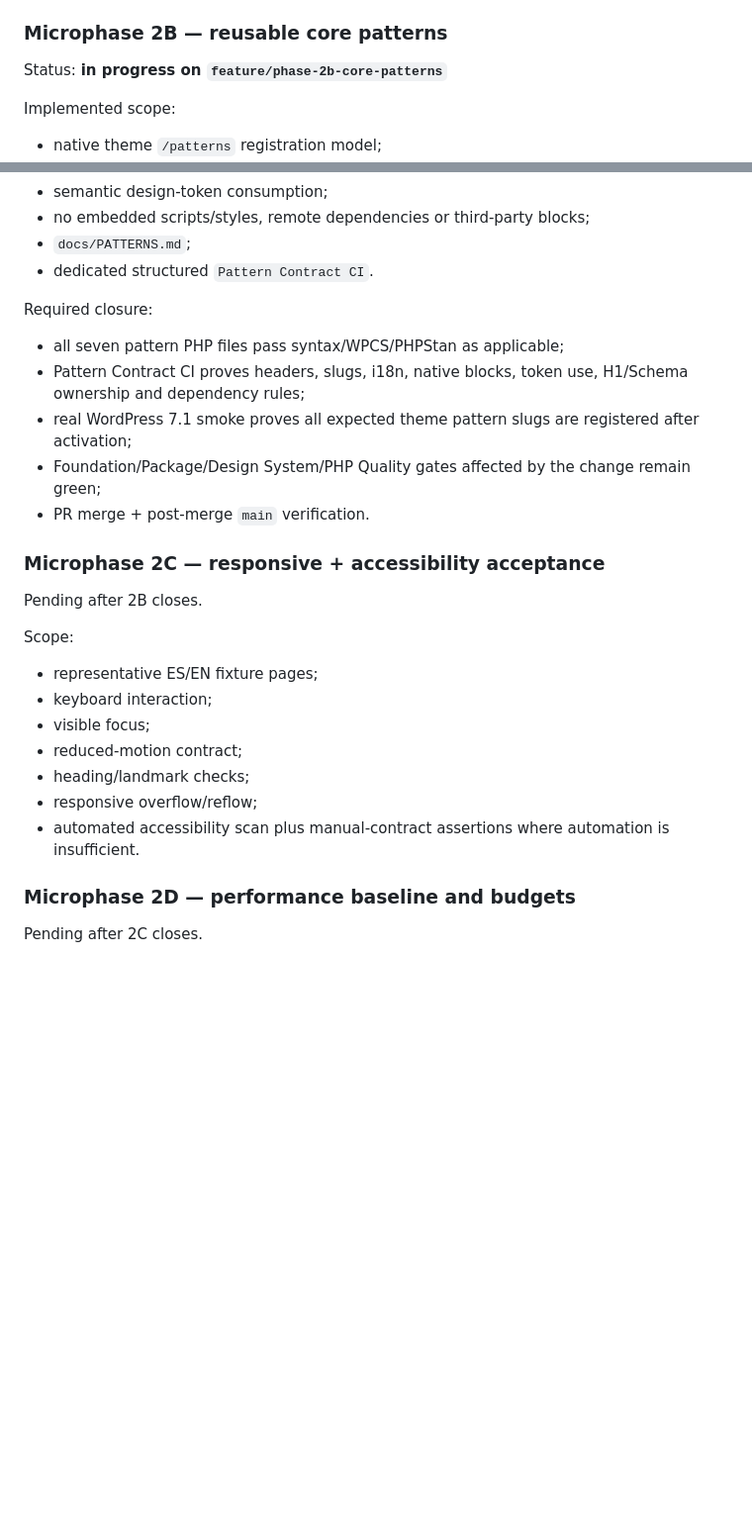
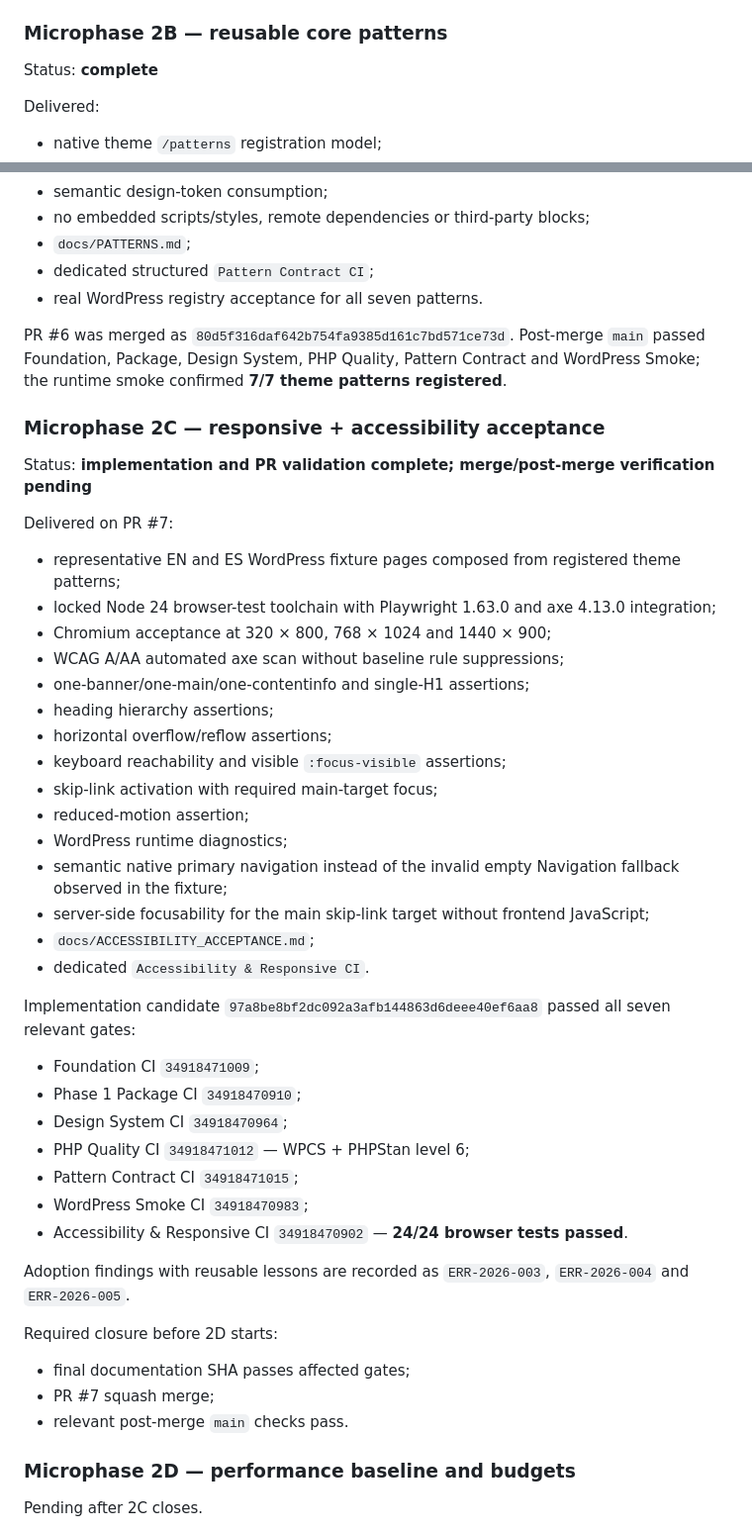
Before and after one commit to Emmakex/template-wordpress-seo-geo, a Markdown page: docs/ROADMAP.md, 2 parts joined by grey strips. Shown at 99% size. GitHub-like rendering; blank space fills up the shorter version.

Commit message:
docs: advance roadmap through Phase 2C acceptance

```diff
--- a/docs/ROADMAP.md
+++ b/docs/ROADMAP.md
@@ -144,9 +144,9 @@ PR #5 was merged. Post-merge `main` SHA `01928349f8e1ffd19f22d8f098a22c400b3bc2f
 
 ### Microphase 2B — reusable core patterns
 
-Status: **in progress on `feature/phase-2b-core-patterns`**
+Status: **complete**
 
-Implemented scope:
+Delivered:
 
 - native theme `/patterns` registration model;
 - hero pattern;
@@ -161,29 +161,50 @@ Implemented scope:
 - semantic design-token consumption;
 - no embedded scripts/styles, remote dependencies or third-party blocks;
 - `docs/PATTERNS.md`;
-- dedicated structured `Pattern Contract CI`.
+- dedicated structured `Pattern Contract CI`;
+- real WordPress registry acceptance for all seven patterns.
 
-Required closure:
-
-- all seven pattern PHP files pass syntax/WPCS/PHPStan as applicable;
-- Pattern Contract CI proves headers, slugs, i18n, native blocks, token use, H1/Schema ownership and dependency rules;
-- real WordPress 7.1 smoke proves all expected theme pattern slugs are registered after activation;
-- Foundation/Package/Design System/PHP Quality gates affected by the change remain green;
-- PR merge + post-merge `main` verification.
+PR #6 was merged as `80d5f316daf642b754fa9385d161c7bd571ce73d`. Post-merge `main` passed Foundation, Package, Design System, PHP Quality, Pattern Contract and WordPress Smoke; the runtime smoke confirmed **7/7 theme patterns registered**.
 
 ### Microphase 2C — responsive + accessibility acceptance
 
-Pending after 2B closes.
+Status: **implementation and PR validation complete; merge/post-merge verification pending**
 
-Scope:
+Delivered on PR #7:
 
-- representative ES/EN fixture pages;
-- keyboard interaction;
-- visible focus;
-- reduced-motion contract;
-- heading/landmark checks;
-- responsive overflow/reflow;
-- automated accessibility scan plus manual-contract assertions where automation is insufficient.
+- representative EN and ES WordPress fixture pages composed from registered theme patterns;
+- locked Node 24 browser-test toolchain with Playwright 1.63.0 and axe 4.13.0 integration;
+- Chromium acceptance at 320 × 800, 768 × 1024 and 1440 × 900;
+- WCAG A/AA automated axe scan without baseline rule suppressions;
+- one-banner/one-main/one-contentinfo and single-H1 assertions;
+- heading hierarchy assertions;
+- horizontal overflow/reflow assertions;
+- keyboard reachability and visible `:focus-visible` assertions;
+- skip-link activation with required main-target focus;
+- reduced-motion assertion;
+- WordPress runtime diagnostics;
+- semantic native primary navigation instead of the invalid empty Navigation fallback observed in the fixture;
+- server-side focusability for the main skip-link target without frontend JavaScript;
+- `docs/ACCESSIBILITY_ACCEPTANCE.md`;
+- dedicated `Accessibility & Responsive CI`.
+
+Implementation candidate `97a8be8bf2dc092a3afb144863d6deee40ef6aa8` passed all seven relevant gates:
+
+- Foundation CI `34918471009`;
+- Phase 1 Package CI `34918470910`;
+- Design System CI `34918470964`;
+- PHP Quality CI `34918471012` — WPCS + PHPStan level 6;
+- Pattern Contract CI `34918471015`;
+- WordPress Smoke CI `34918470983`;
+- Accessibility & Responsive CI `34918470902` — **24/24 browser tests passed**.
+
+Adoption findings with reusable lessons are recorded as `ERR-2026-003`, `ERR-2026-004` and `ERR-2026-005`.
+
+Required closure before 2D starts:
+
+- final documentation SHA passes affected gates;
+- PR #7 squash merge;
+- relevant post-merge `main` checks pass.
 
 ### Microphase 2D — performance baseline and budgets
 
```
